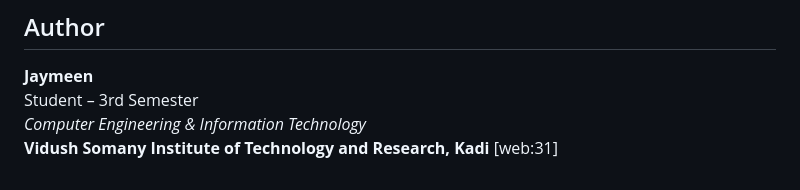
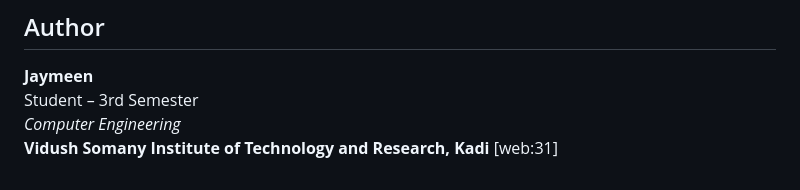
Before and after one commit to jaymeen07-r/IT-Workshop, a Markdown page: Experiment-04/README.md, the part around the change. Rendered like a GitHub page.

```diff
--- a/Experiment-04/README.md
+++ b/Experiment-04/README.md
@@ -88,5 +88,5 @@ https://jaymeen07-r.github.io/IT-Workshop/Experiment-04/
 ## Author
 **Jaymeen**
 Student – 3rd Semester
-*Computer Engineering & Information Technology*
+*Computer Engineering*
 **Vidush Somany Institute of Technology and Research, Kadi** [web:31]
```
